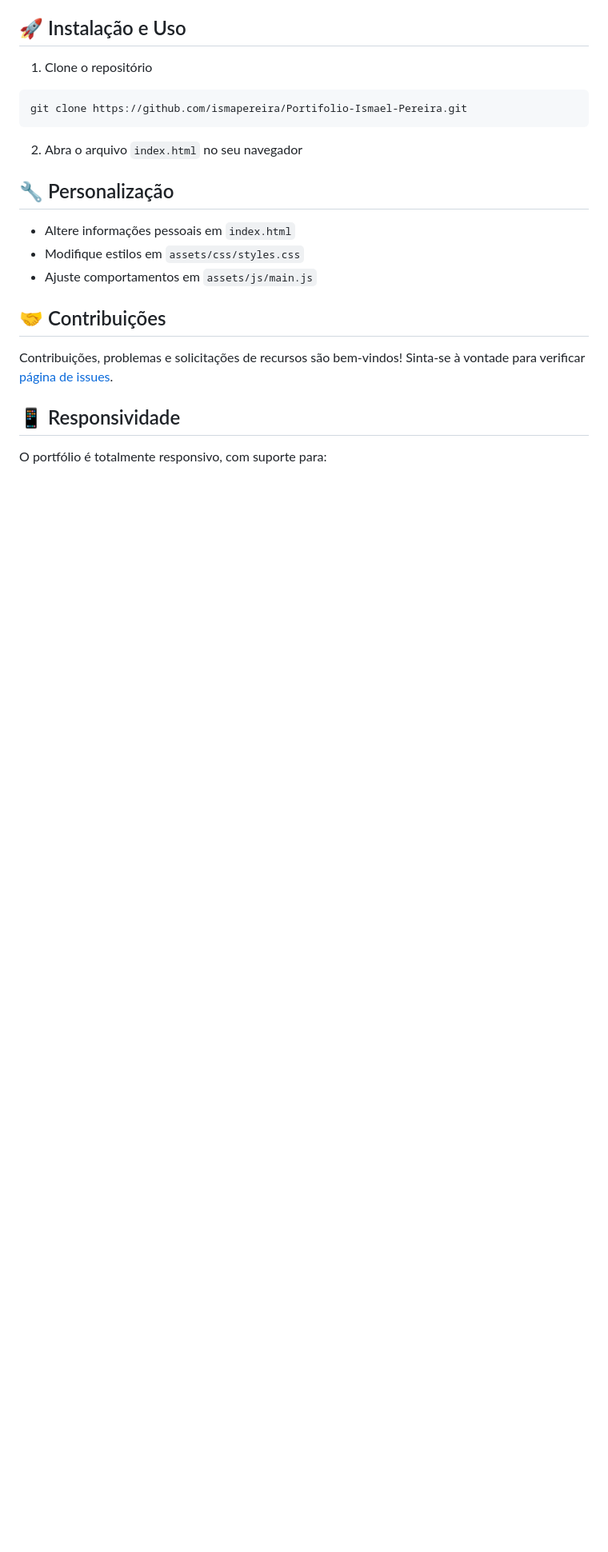
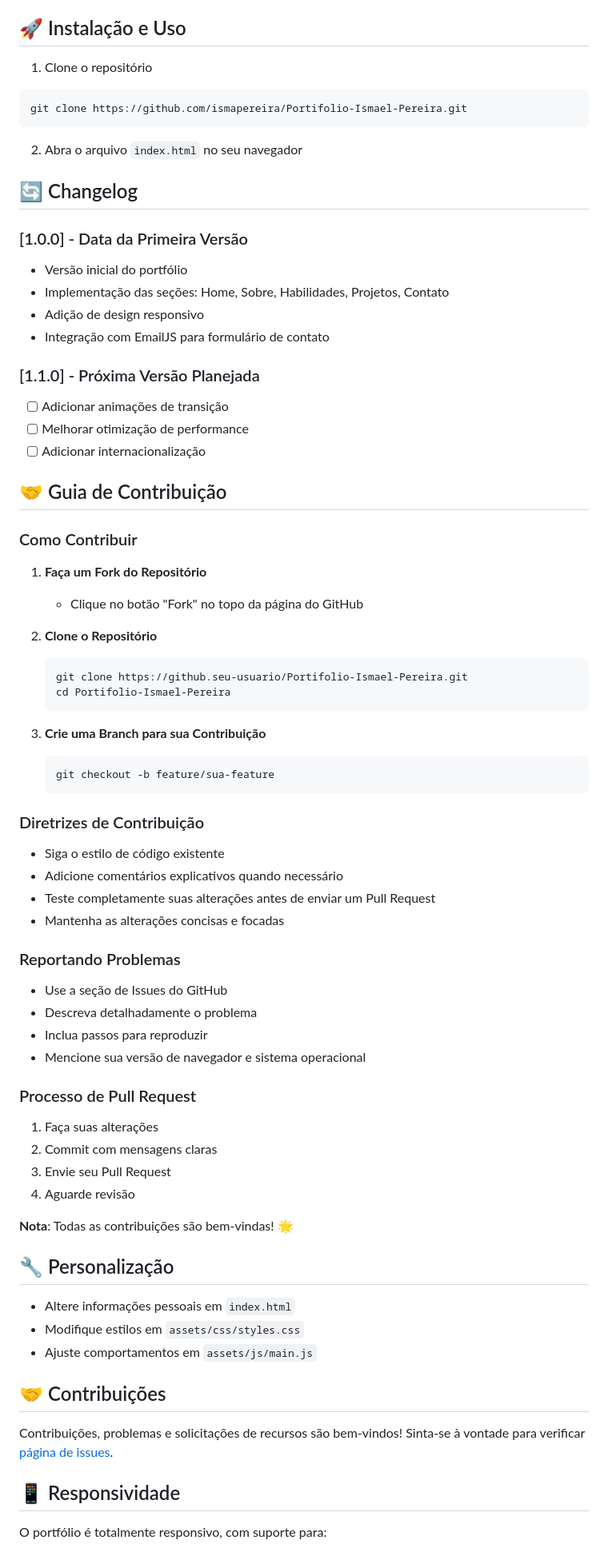
Before and after one commit to ismapereira/Portfolio-Ismael-Pereira, a Markdown page: README.md, the part around the change. Shown at 80% size. Drawn GitHub-style; blank space fills up the shorter version.

Commit message:
expansão do readme

````diff
--- a/README.md
+++ b/README.md
@@ -51,6 +51,60 @@ git clone https://github.com/ismapereira/Portifolio-Ismael-Pereira.git
 
 2. Abra o arquivo `index.html` no seu navegador
 
+## 🔄 Changelog
+
+### [1.0.0] - Data da Primeira Versão
+- Versão inicial do portfólio
+- Implementação das seções: Home, Sobre, Habilidades, Projetos, Contato
+- Adição de design responsivo
+- Integração com EmailJS para formulário de contato
+
+### [1.1.0] - Próxima Versão Planejada
+- [ ] Adicionar animações de transição
+- [ ] Melhorar otimização de performance
+- [ ] Adicionar internacionalização
+
+## 🤝 Guia de Contribuição
+
+### Como Contribuir
+
+1. **Faça um Fork do Repositório**
+   - Clique no botão "Fork" no topo da página do GitHub
+
+2. **Clone o Repositório**
+   ```bash
+   git clone https://github.seu-usuario/Portifolio-Ismael-Pereira.git
+   cd Portifolio-Ismael-Pereira
+   ```
+
+3. **Crie uma Branch para sua Contribuição**
+   ```bash
+   git checkout -b feature/sua-feature
+   ```
+
+### Diretrizes de Contribuição
+
+- Siga o estilo de código existente
+- Adicione comentários explicativos quando necessário
+- Teste completamente suas alterações antes de enviar um Pull Request
+- Mantenha as alterações concisas e focadas
+
+### Reportando Problemas
+
+- Use a seção de Issues do GitHub
+- Descreva detalhadamente o problema
+- Inclua passos para reproduzir
+- Mencione sua versão de navegador e sistema operacional
+
+### Processo de Pull Request
+
+1. Faça suas alterações
+2. Commit com mensagens claras
+3. Envie seu Pull Request
+4. Aguarde revisão
+
+**Nota**: Todas as contribuições são bem-vindas! 🌟
+
 ## 🔧 Personalização
 
 - Altere informações pessoais em `index.html`
````
